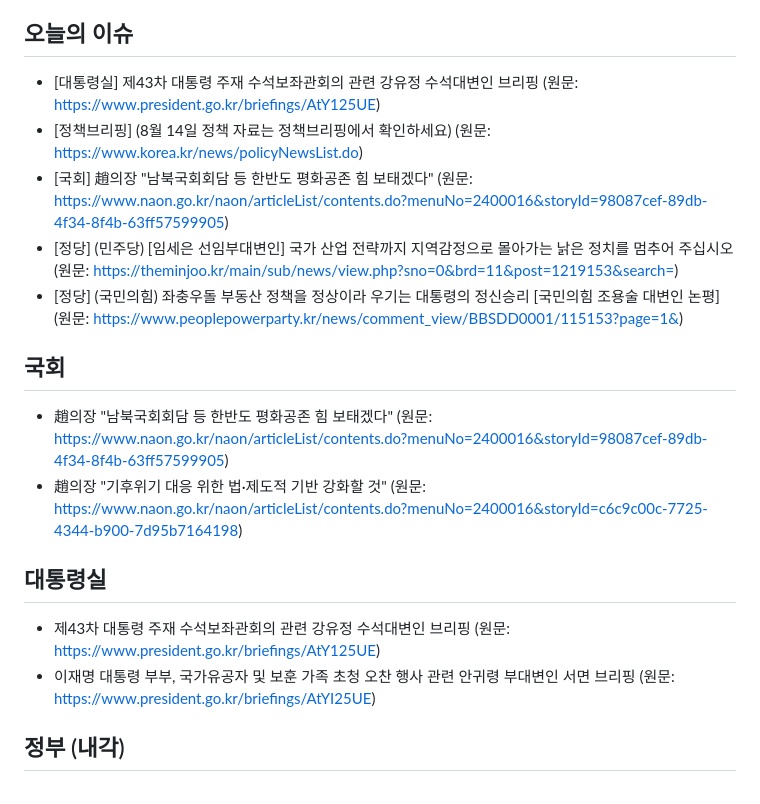
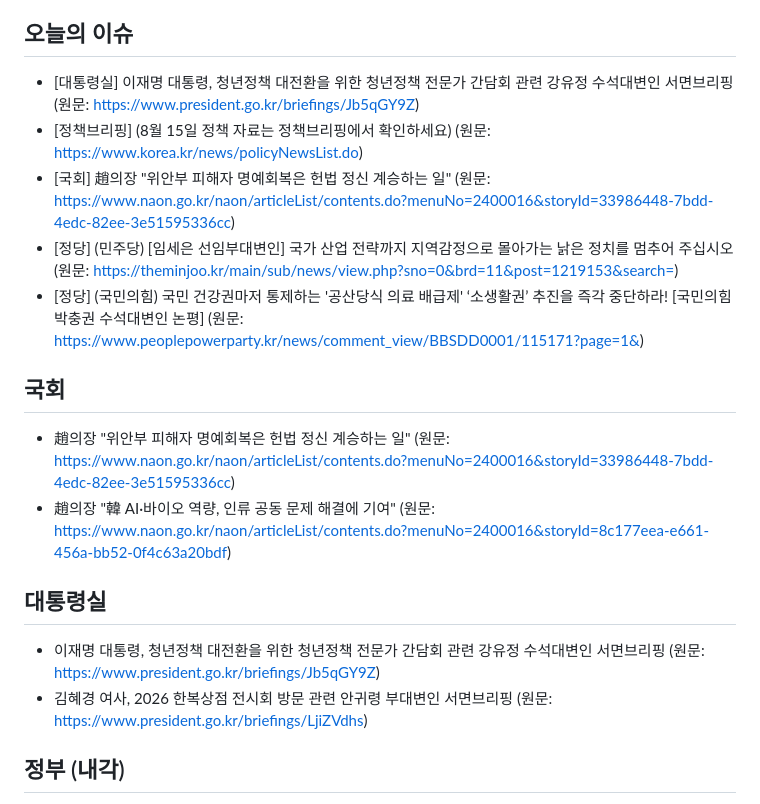
Before and after one commit to hy9510-collab/party-briefing, a Markdown page: 정당정책_오늘내용.md, the part around one of its changes. GitHub-like rendering.

```diff
--- a/정당정책_오늘내용.md
+++ b/정당정책_오늘내용.md
@@ -4,19 +4,19 @@
 > 매일 자동으로 각 공식 게시판에서 수집합니다. 서버 렌더링·공개 API 게시판은 실제 최신 제목을, 수집이 안 되는 곳은 게시판 링크만 안내합니다(지어내지 않음).
 
 ## 오늘의 이슈
-- [대통령실] 제43차 대통령 주재 수석보좌관회의 관련 강유정 수석대변인 브리핑 (원문: https://www.president.go.kr/briefings/AtY125UE)
-- [정책브리핑] (8월 14일 정책 자료는 정책브리핑에서 확인하세요) (원문: https://www.korea.kr/news/policyNewsList.do)
-- [국회] 趙의장 "남북국회회담 등 한반도 평화공존 힘 보태겠다" (원문: https://www.naon.go.kr/naon/articleList/contents.do?menuNo=2400016&storyId=98087cef-89db-4f34-8f4b-63ff57599905)
+- [대통령실] 이재명 대통령, 청년정책 대전환을 위한 청년정책 전문가 간담회 관련 강유정 수석대변인 서면브리핑 (원문: https://www.president.go.kr/briefings/Jb5qGY9Z)
+- [정책브리핑] (8월 15일 정책 자료는 정책브리핑에서 확인하세요) (원문: https://www.korea.kr/news/policyNewsList.do)
+- [국회] 趙의장 "위안부 피해자 명예회복은 헌법 정신 계승하는 일" (원문: https://www.naon.go.kr/naon/articleList/contents.do?menuNo=2400016&storyId=33986448-7bdd-4edc-82ee-3e51595336cc)
 - [정당] (민주당) [임세은 선임부대변인] 국가 산업 전략까지 지역감정으로 몰아가는 낡은 정치를 멈추어 주십시오 (원문: https://theminjoo.kr/main/sub/news/view.php?sno=0&brd=11&post=1219153&search=)
-- [정당] (국민의힘) 좌충우돌 부동산 정책을 정상이라 우기는 대통령의 정신승리 [국민의힘 조용술 대변인 논평] (원문: https://www.peoplepowerparty.kr/news/comment_view/BBSDD0001/115153?page=1&)
+- [정당] (국민의힘) 국민 건강권마저 통제하는 '공산당식 의료 배급제' ‘소생활권’ 추진을 즉각 중단하라! [국민의힘 박충권 수석대변인 논평] (원문: https://www.peoplepowerparty.kr/news/comment_view/BBSDD0001/115171?page=1&)
 
 ## 국회
-- 趙의장 "남북국회회담 등 한반도 평화공존 힘 보태겠다" (원문: https://www.naon.go.kr/naon/articleList/contents.do?menuNo=2400016&storyId=98087cef-89db-4f34-8f4b-63ff57599905)
-- 趙의장 "기후위기 대응 위한 법·제도적 기반 강화할 것" (원문: https://www.naon.go.kr/naon/articleList/contents.do?menuNo=2400016&storyId=c6c9c00c-7725-4344-b900-7d95b7164198)
+- 趙의장 "위안부 피해자 명예회복은 헌법 정신 계승하는 일" (원문: https://www.naon.go.kr/naon/articleList/contents.do?menuNo=2400016&storyId=33986448-7bdd-4edc-82ee-3e51595336cc)
+- 趙의장 "韓 AI·바이오 역량, 인류 공동 문제 해결에 기여" (원문: https://www.naon.go.kr/naon/articleList/contents.do?menuNo=2400016&storyId=8c177eea-e661-456a-bb52-0f4c63a20bdf)
 
 ## 대통령실
-- 제43차 대통령 주재 수석보좌관회의 관련 강유정 수석대변인 브리핑 (원문: https://www.president.go.kr/briefings/AtY125UE)
-- 이재명 대통령 부부, 국가유공자 및 보훈 가족 초청 오찬 행사 관련 안귀령 부대변인 서면 브리핑 (원문: https://www.president.go.kr/briefings/AtYI25UE)
+- 이재명 대통령, 청년정책 대전환을 위한 청년정책 전문가 간담회 관련 강유정 수석대변인 서면브리핑 (원문: https://www.president.go.kr/briefings/Jb5qGY9Z)
+- 김혜경 여사, 2026 한복상점 전시회 방문 관련 안귀령 부대변인 서면브리핑 (원문: https://www.president.go.kr/briefings/LjiZVdhs)
 
 ## 정부 (내각)
 - [국무조정실] 국무조정실·국무총리비서실 소식(보도자료) (원문: https://www.opm.go.kr/opm/news/press-release.do)
```
Also changed, not shown: other parts of 정당정책_오늘내용.md (+10 -8 lines).
